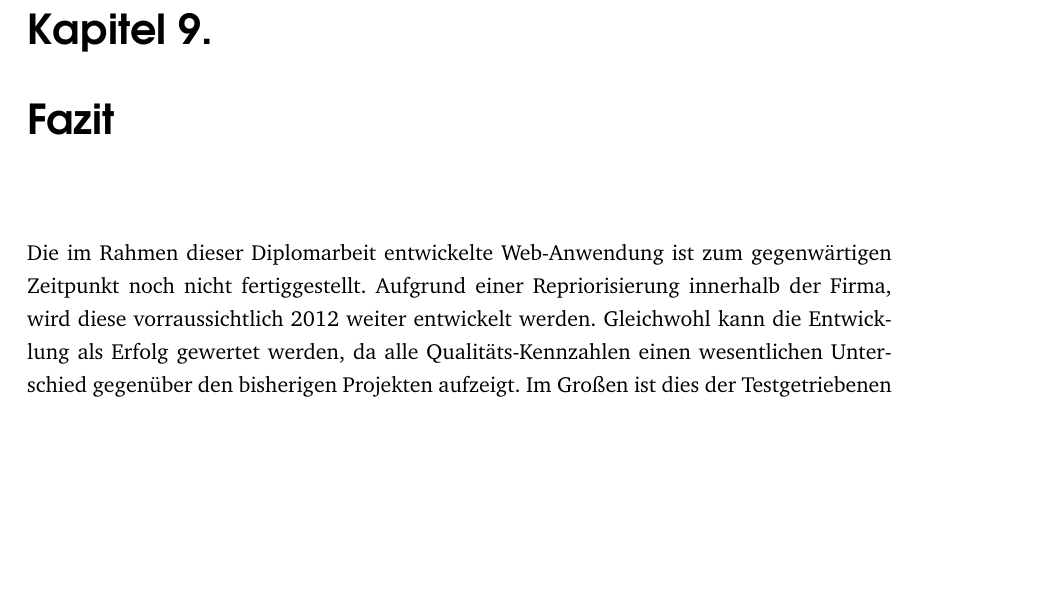
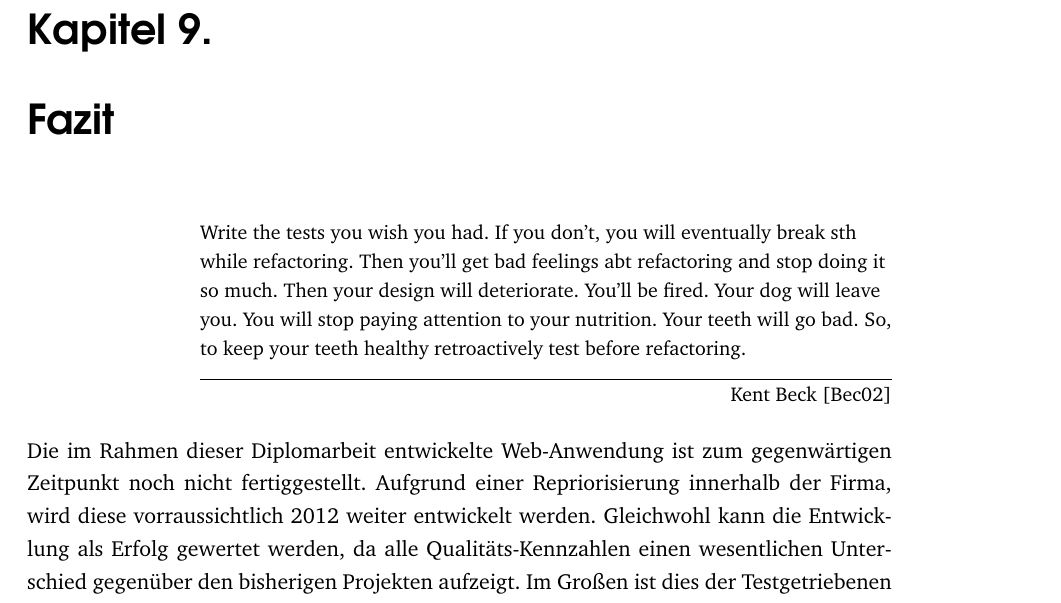
Before and after one commit to zealot128/Diplomarbeit---Testgetriebene-Softwareentwicklung-von-...-Ruby-on-Rails, a LaTeX thesis (main.tex, which reads parts/outro/fazit.tex): part of page 103 of 117, cut so that both start at the same text, the shorter picture padded with empty space. Compiled offline with pdfLaTeX.

Commit message:
zitag von beckschen

```diff
--- a/parts/outro/fazit.tex
+++ b/parts/outro/fazit.tex
@@ -1,5 +1,6 @@
 \chapter{Fazit}
 \label{sec:fazit}
+\epigraph{Write the tests you wish you had. If you don’t, you will eventually break sth while refactoring. Then you’ll get bad feelings abt refactoring and stop doing it so much. Then your design will deteriorate. You’ll be fired. Your dog will leave you. You will stop paying attention to your nutrition. Your teeth will go bad. So, to keep your teeth healthy retroactively test before refactoring.}{Kent Beck \citep{beck_test_2002}}
 
 Die im Rahmen dieser Diplomarbeit entwickelte Web-Anwendung ist zum gegenwärtigen Zeitpunkt noch nicht fertiggestellt. Aufgrund einer Repriorisierung innerhalb der Firma, wird diese vorraussichtlich 2012 weiter entwickelt werden. Gleichwohl kann die Entwicklung als Erfolg gewertet werden, da alle Qualitäts-Kennzahlen einen wesentlichen Unterschied gegenüber den bisherigen Projekten aufzeigt. Im Großen ist dies der Testgetriebene\index{TDD}n Entwicklung und der ständigen Beobachtung der Code-Metrik\index{Code-Metrik}en zu verdanken. Dank der Testgetriebenen Entwicklung enstand relativ lose gekoppelter Code und ein feinmaschiges Testnetz, dank dessen Hinweise aus den Code-Metriken leicht umgesetzt werden konnten.
 
```
Also changed, not shown: pdf/current.pdf.
